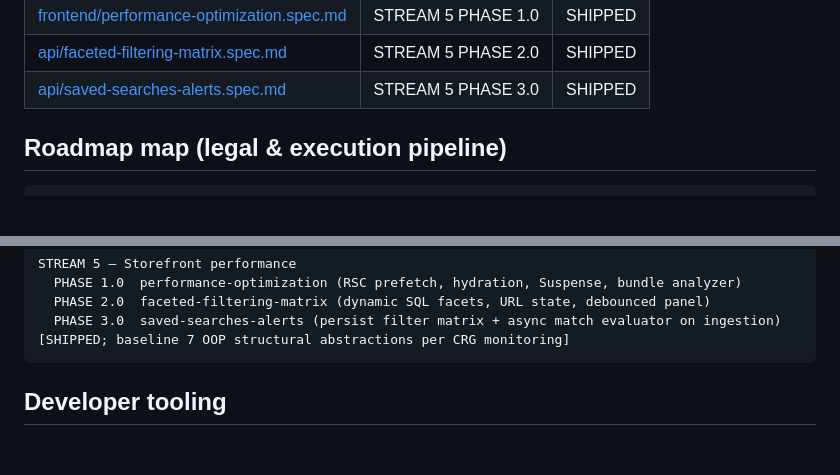
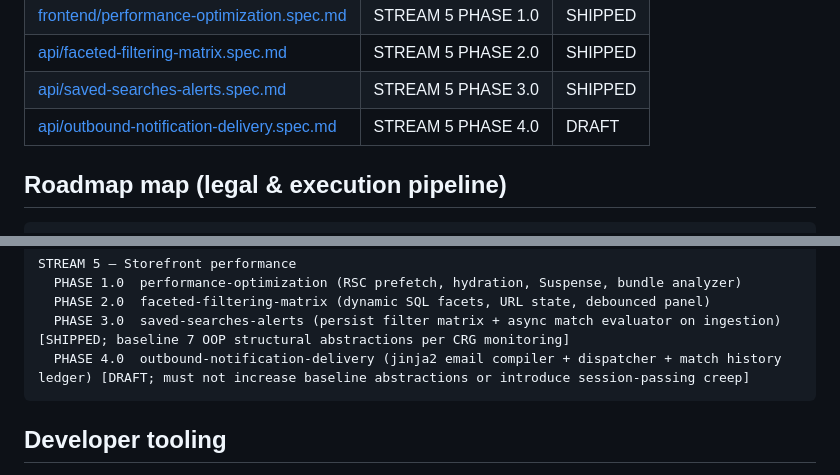
Before and after one commit to StarksDOOM/project-all-blue, a Markdown page: .spec-kit/README.md, 2 parts joined by grey strips. GitHub-like rendering; blank space fills up the shorter version.

Commit message:
docs(spec-kit): STREAM 5 PHASE 4.0 outbound-notification-delivery spec + feature README
- New spec with baseline 7 abstractions note and 'no session-passing creep' rule.
- Registered in index and roadmap.
- Feature README (outcomes, links spec).
- Created BEFORE any implementation code per zero-drift rules.
- CRG + tests verified.

````diff
--- a/.spec-kit/README.md
+++ b/.spec-kit/README.md
@@ -23,6 +23,7 @@ Architectural ground truth for **All Blue Core**. Implementation must match thes
 | [frontend/performance-optimization.spec.md](specs/frontend/performance-optimization.spec.md) | STREAM 5 PHASE 1.0 | SHIPPED |
 | [api/faceted-filtering-matrix.spec.md](specs/api/faceted-filtering-matrix.spec.md) | STREAM 5 PHASE 2.0 | SHIPPED |
 | [api/saved-searches-alerts.spec.md](specs/api/saved-searches-alerts.spec.md) | STREAM 5 PHASE 3.0 | SHIPPED |
+| [api/outbound-notification-delivery.spec.md](specs/api/outbound-notification-delivery.spec.md) | STREAM 5 PHASE 4.0 | DRAFT |
 
 ## Roadmap map (legal & execution pipeline)
 
@@ -42,6 +43,7 @@ STREAM 5 — Storefront performance
   PHASE 1.0  performance-optimization (RSC prefetch, hydration, Suspense, bundle analyzer)
   PHASE 2.0  faceted-filtering-matrix (dynamic SQL facets, URL state, debounced panel)
   PHASE 3.0  saved-searches-alerts (persist filter matrix + async match evaluator on ingestion) [SHIPPED; baseline 7 OOP structural abstractions per CRG monitoring]
+  PHASE 4.0  outbound-notification-delivery (jinja2 email compiler + dispatcher + match history ledger) [DRAFT; must not increase baseline abstractions or introduce session-passing creep]
 ```
 
 ## Developer tooling
````
Also changed, not shown: 2 other files.
